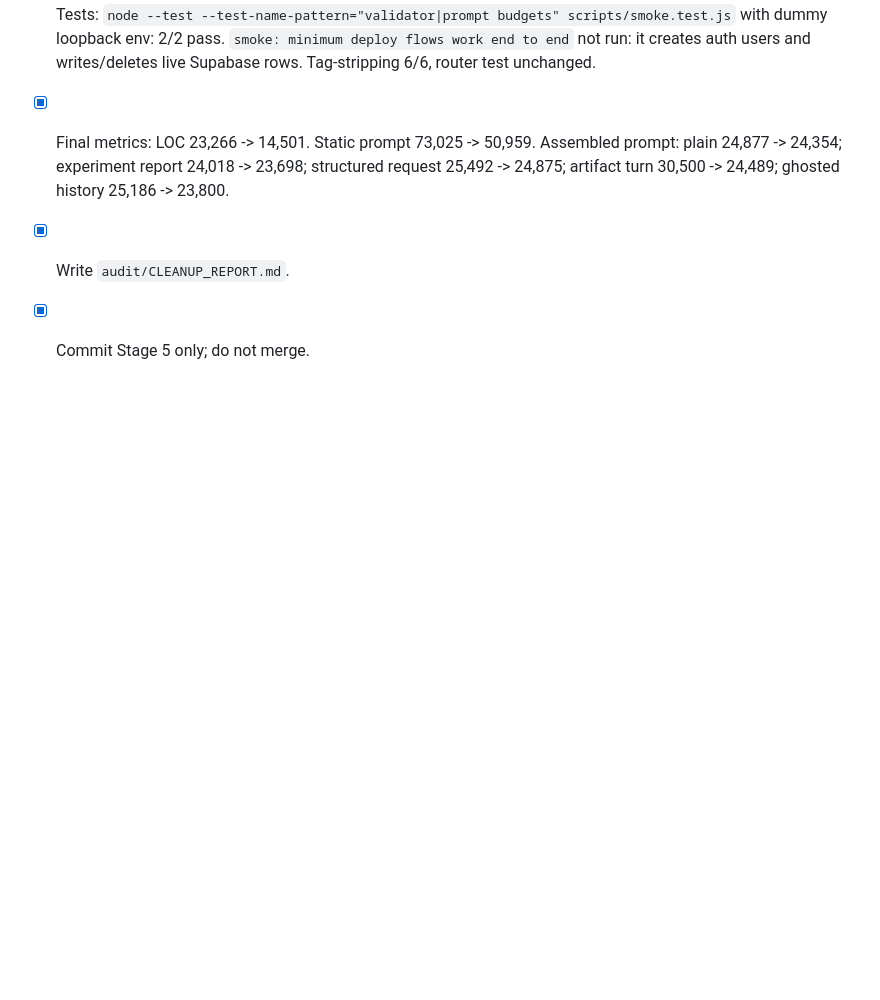
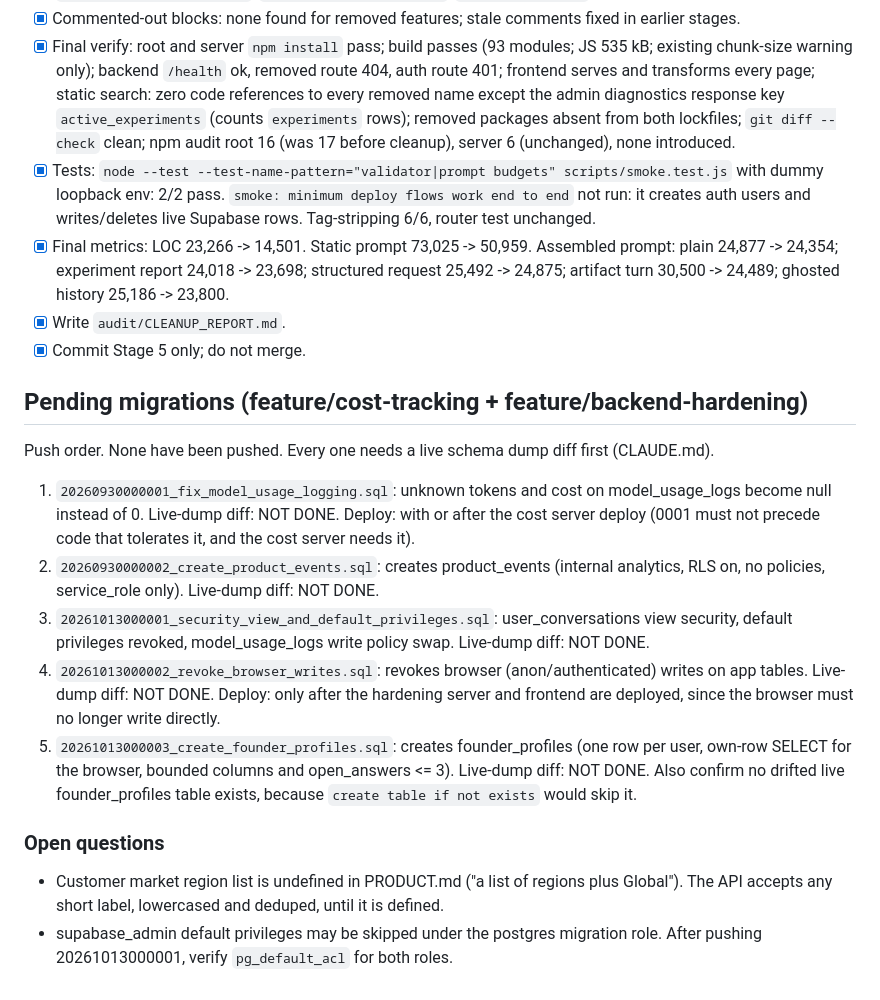
Before and after one commit to rafay121ai/AXIOM, a Markdown page: tasks/todo.md, the part around the change. Rendered like a GitHub page; blank space fills up the shorter version.

Commit message:
Record pending migrations and open questions
Co-Authored-By: Claude Opus 5.5 <noreply@anthropic.com>

```diff
--- a/tasks/todo.md
+++ b/tasks/todo.md
@@ -108,3 +108,18 @@ Branch: `cleanup/remove-old-product`
 - [x] Final metrics: LOC 23,266 -> 14,501. Static prompt 73,025 -> 50,959. Assembled prompt: plain 24,877 -> 24,354; experiment report 24,018 -> 23,698; structured request 25,492 -> 24,875; artifact turn 30,500 -> 24,489; ghosted history 25,186 -> 23,800.
 - [x] Write `audit/CLEANUP_REPORT.md`.
 - [x] Commit Stage 5 only; do not merge.
+
+## Pending migrations (feature/cost-tracking + feature/backend-hardening)
+
+Push order. None have been pushed. Every one needs a live schema dump diff first (CLAUDE.md).
+
+1. `20260930000001_fix_model_usage_logging.sql`: unknown tokens and cost on model_usage_logs become null instead of 0. Live-dump diff: NOT DONE. Deploy: with or after the cost server deploy (0001 must not precede code that tolerates it, and the cost server needs it).
+2. `20260930000002_create_product_events.sql`: creates product_events (internal analytics, RLS on, no policies, service_role only). Live-dump diff: NOT DONE.
+3. `20261013000001_security_view_and_default_privileges.sql`: user_conversations view security, default privileges revoked, model_usage_logs write policy swap. Live-dump diff: NOT DONE.
+4. `20261013000002_revoke_browser_writes.sql`: revokes browser (anon/authenticated) writes on app tables. Live-dump diff: NOT DONE. Deploy: only after the hardening server and frontend are deployed, since the browser must no longer write directly.
+5. `20261013000003_create_founder_profiles.sql`: creates founder_profiles (one row per user, own-row SELECT for the browser, bounded columns and open_answers <= 3). Live-dump diff: NOT DONE. Also confirm no drifted live founder_profiles table exists, because `create table if not exists` would skip it.
+
+### Open questions
+
+- Customer market region list is undefined in PRODUCT.md ("a list of regions plus Global"). The API accepts any short label, lowercased and deduped, until it is defined.
+- supabase_admin default privileges may be skipped under the postgres migration role. After pushing 20261013000001, verify `pg_default_acl` for both roles.
```
